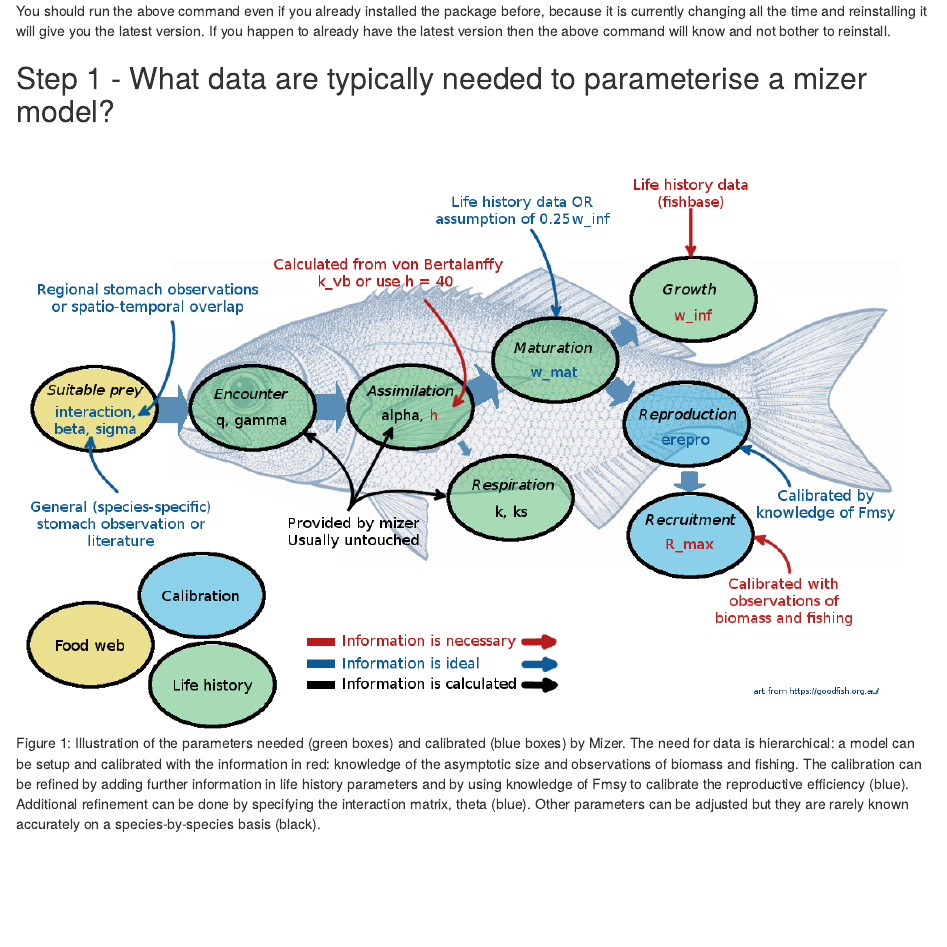
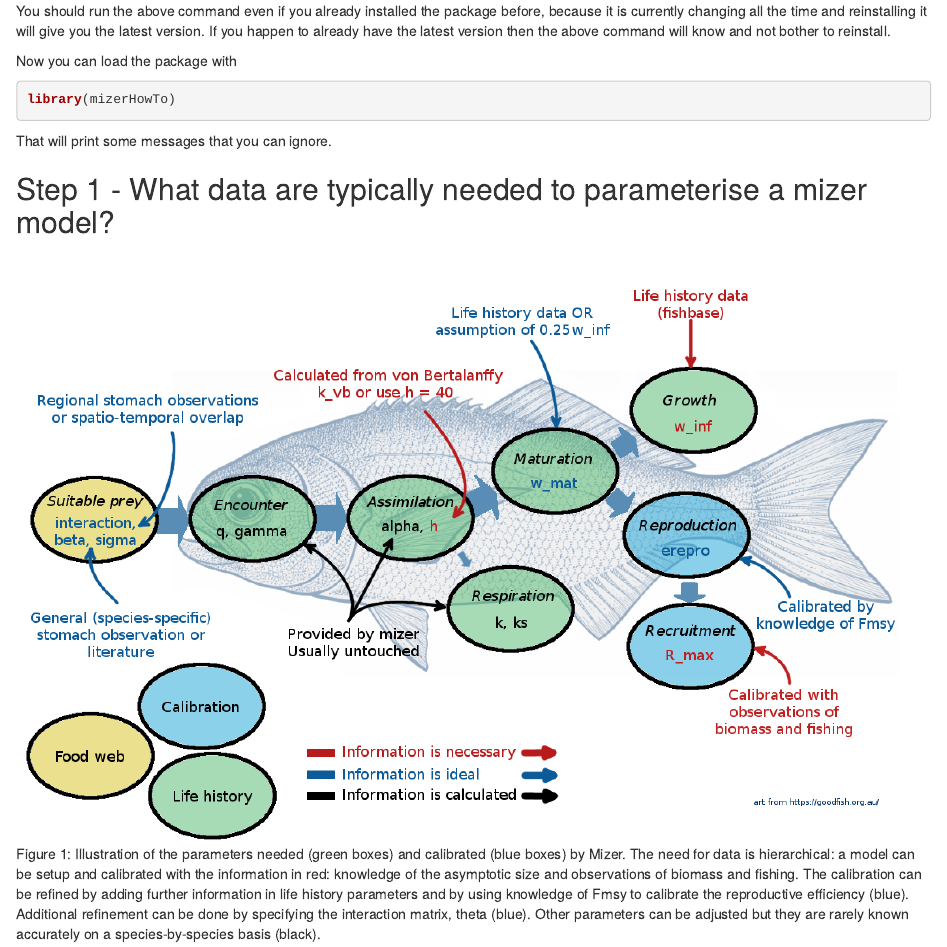
Before and after one commit to gustavdelius/mizerHowTo, an R Markdown document (inst/HTM1/HTM1_parametrisation.Rmd): the page in a window 1100 px wide, from 440 px down. The pictures show the output file inst/HTM1/HTM1_parametrisation.html that the author committed with the source, opened offline.

Commit message:
Remind people to load the package

````diff
--- a/inst/HTM1/HTM1_parametrisation.Rmd
+++ b/inst/HTM1/HTM1_parametrisation.Rmd
@@ -36,6 +33,11 @@ before, because it is currently changing all the time and reinstalling it will
 give you the latest version. If you happen to already have the latest version
 then the above command will know and not bother to reinstall.
 
+Now you can load the package with
+```{r message = FALSE}
+library(mizerHowTo)
+```
+That will print some messages that you can ignore.
 
 ## Step 1 - What data are typically needed to parameterise a mizer model?
 
````
Also changed, not shown: inst/HTM1/HTM1_parametrisation.html, inst/HTM1/HTM1_parametrisation.Rmd (3 more changed lines), 1 other file.
